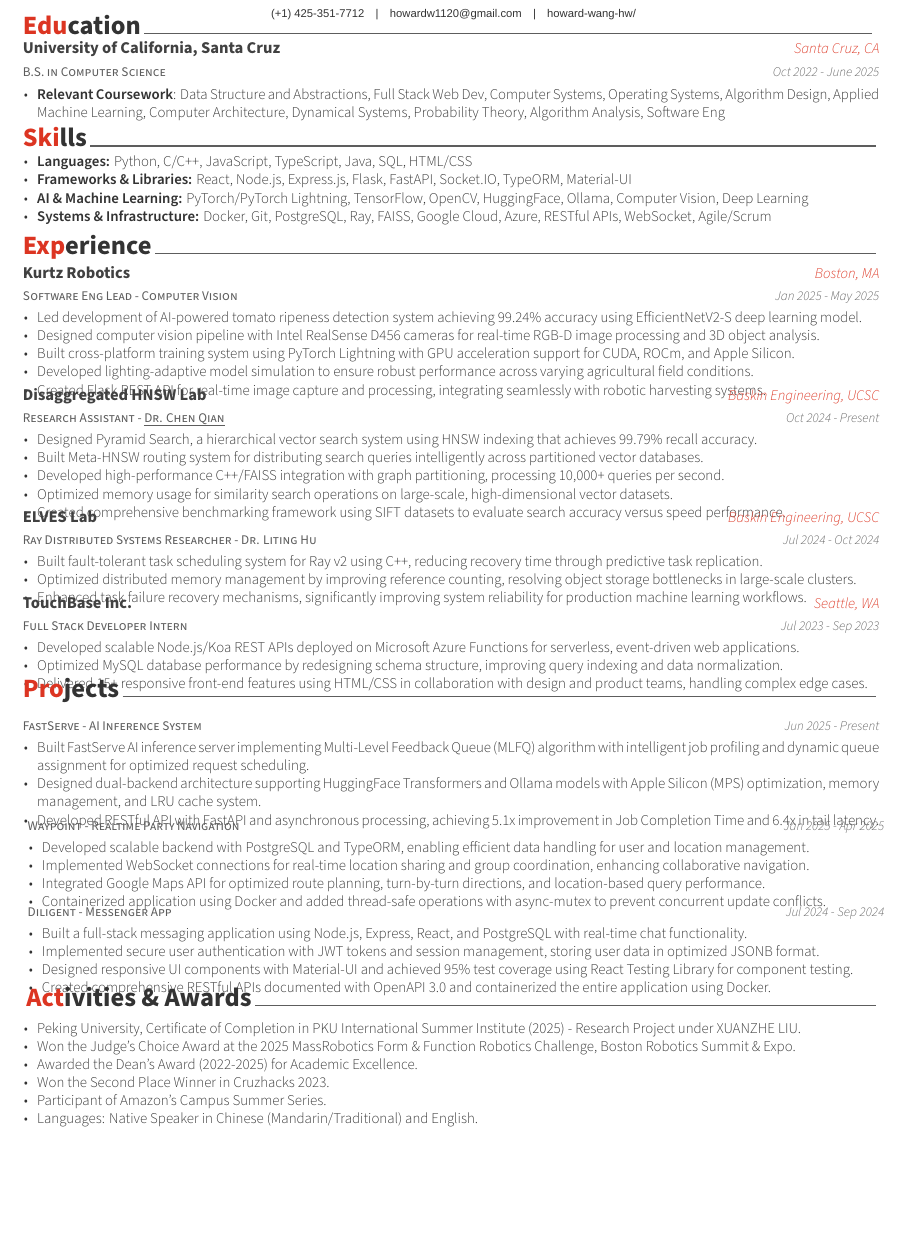
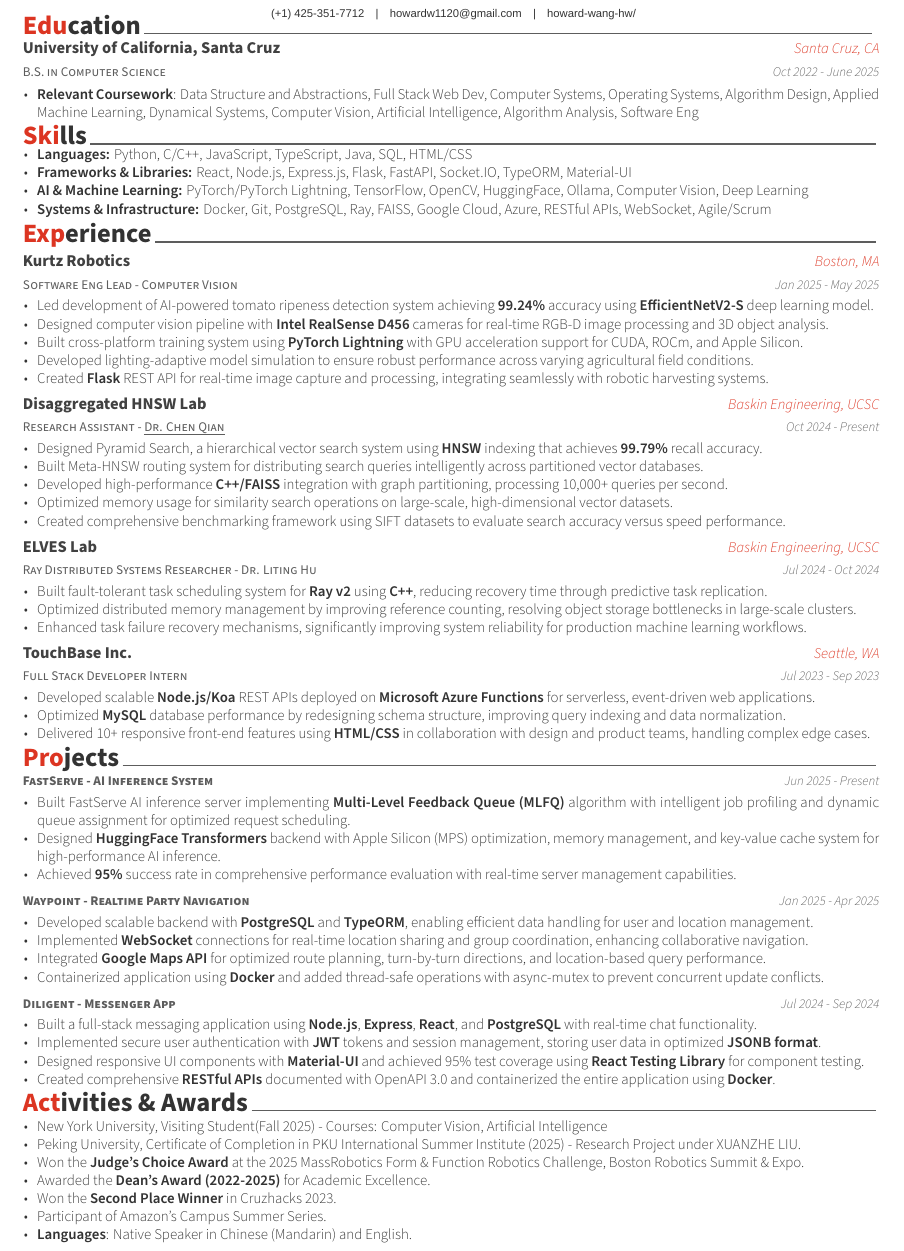
Before and after one commit to howwyhoward/Resume, a LaTeX CV (resume.tex, which reads resume/activities.tex, resume/education.tex, resume/experience.tex): part of the page, cut so that both start at the same text, the shorter picture padded with empty space. Compiled offline with XeLaTeX; a missing font is replaced by an installed copy or a similar font.

Commit message:
Style(resume): refine bold formatting to emphasize key technologies and metrics

```diff
--- a/resume/activities.tex
+++ b/resume/activities.tex
@@ -1,7 +1,6 @@
 %-------------------------------------------------------------------------------
 %	SECTION TITLE
 %-------------------------------------------------------------------------------
-\vspace{1.0mm}
 \cvsection{Activities \& Awards}
 %-------------------------------------------------------------------------------
 %	CONTENT
@@ -11,12 +10,13 @@
   \cvend
     {
       \begin{cvitems} % Description(s)
+        \item {New York University, Visiting Student(Fall 2025) - Courses: Computer Vision, Artificial Intelligence}
         \item {Peking University, Certificate of Completion in PKU International Summer Institute (2025) - Research Project under XUANZHE LIU.}
-        \item {Won the Judge's Choice Award at the 2025 MassRobotics Form \& Function Robotics Challenge, Boston Robotics Summit \& Expo.}
-        \item {Awarded the Dean's Award (2022-2025) for Academic Excellence.}
-        \item {Won the Second Place Winner in Cruzhacks 2023.}
+        \item {Won the \textbf{Judge's Choice Award} at the 2025 MassRobotics Form \& Function Robotics Challenge, Boston Robotics Summit \& Expo.}
+        \item {Awarded the \textbf{Dean's Award (2022-2025)} for Academic Excellence.}
+        \item {Won the \textbf{Second Place Winner} in Cruzhacks 2023.}
         \item {Participant of Amazon's Campus Summer Series.}
-        \item {Languages: Native Speaker in Chinese (Mandarin/Traditional) and English.}
+        \item {\textbf{Languages}: Native Speaker in Chinese (Mandarin) and English.}
       \end{cvitems}
     }
 %---------------------------------------------------------
--- a/resume/education.tex
+++ b/resume/education.tex
@@ -16,7 +16,7 @@
     {Oct 2022 - June 2025} % Date(s)
     {
       \begin{cvitems} % Description(s) bullet points
-        \item {\textbf{Relevant Coursework}: Data Structure and Abstractions, Full Stack Web Dev, Computer Systems, Operating Systems, Algorithm Design, Applied Machine Learning, Computer Architecture, Dynamical Systems, Probability Theory, Algorithm Analysis, Software Eng}
+        \item {\textbf{Relevant Coursework}: Data Structure and Abstractions, Full Stack Web Dev, Computer Systems, Operating Systems, Algorithm Design, Applied Machine Learning, Dynamical Systems, Computer Vision, Artificial Intelligence, Algorithm Analysis, Software Eng}
       \end{cvitems}
     }
 \end{cventries}
--- a/resume/experience.tex
+++ b/resume/experience.tex
@@ -18,13 +20,15 @@
     {Jan 2025 - May 2025} % Date(s)
     {
     \begin{cvitems}
-      \item {Led development of AI-powered tomato ripeness detection system achieving 99.24\% accuracy using EfficientNetV2-S deep learning model.}
-      \item {Designed computer vision pipeline with Intel RealSense D456 cameras for real-time RGB-D image processing and 3D object analysis.}
-      \item {Built cross-platform training system using PyTorch Lightning with GPU acceleration support for CUDA, ROCm, and Apple Silicon.}
+      \item {Led development of AI-powered tomato ripeness detection system achieving \textbf{99.24\%} accuracy using \textbf{EfficientNetV2-S} deep learning model.}
+      \item {Designed computer vision pipeline with \textbf{Intel RealSense D456} cameras for real-time RGB-D image processing and 3D object analysis.}
+      \item {Built cross-platform training system using \textbf{PyTorch Lightning} with GPU acceleration support for CUDA, ROCm, and Apple Silicon.}
       \item {Developed lighting-adaptive model simulation to ensure robust performance across varying agricultural field conditions.}
-      \item {Created Flask REST API for real-time image capture and processing, integrating seamlessly with robotic harvesting systems.}
+      \item {Created \textbf{Flask} REST API for real-time image capture and processing, integrating seamlessly with robotic harvesting systems.}
     \end{cvitems}
     }
+
+\vspace{2mm}
 %---------------------------------------------------------
 \cventry
     {Research Assistant - \href{https://users.soe.ucsc.edu/~qian/}{\uline{Dr. Chen Qian}}} % Job title
@@ -33,13 +37,15 @@
     {Oct 2024 - Present} % Date(s)
     {
         \begin{cvitems}
-        \item {Designed Pyramid Search, a hierarchical vector search system using HNSW indexing that achieves 99.79\% recall accuracy.}
+        \item {Designed Pyramid Search, a hierarchical vector search system using \textbf{HNSW} indexing that achieves \textbf{99.79\%} recall accuracy.}
         \item {Built Meta-HNSW routing system for distributing search queries intelligently across partitioned vector databases.}
-        \item {Developed high-performance C++/FAISS integration with graph partitioning, processing 10,000+ queries per second.}
+        \item {Developed high-performance \textbf{C++/FAISS} integration with graph partitioning, processing 10,000+ queries per second.}
         \item {Optimized memory usage for similarity search operations on large-scale, high-dimensional vector datasets.}
         \item {Created comprehensive benchmarking framework using SIFT datasets to evaluate search accuracy versus speed performance.}
         \end{cvitems}
     }
+
+\vspace{2mm}
 %---------------------------------------------------------
 \cventry
     {Ray Distributed Systems Researcher - Dr. Liting Hu} % Job title
@@ -61,9 +69,9 @@
     {Jul 2023 - Sep 2023} % Date(s)
     {
       \begin{cvitems} % Description(s) of tasks/responsibilities
-        \item {Developed scalable Node.js/Koa REST APIs deployed on Microsoft Azure Functions for serverless, event-driven web applications.}
-        \item {Optimized MySQL database performance by redesigning schema structure, improving query indexing and data normalization.}
-        \item {Delivered 15+ responsive front-end features using HTML/CSS in collaboration with design and product teams, handling complex edge cases.}
+        \item {Developed scalable \textbf{Node.js/Koa} REST APIs deployed on \textbf{Microsoft Azure Functions} for serverless, event-driven web applications.}
+        \item {Optimized \textbf{MySQL} database performance by redesigning schema structure, improving query indexing and data normalization.}
+        \item {Delivered 10+ responsive front-end features using \textbf{HTML/CSS} in collaboration with design and product teams, handling complex edge cases.}
       \end{cvitems}
     }
 %---------------------------------------------------------
--- a/resume/projects.tex
+++ b/resume/projects.tex
@@ -1,53 +1,59 @@
 %-------------------------------------------------------------------------------
 %	SECTION TITLE
 %-------------------------------------------------------------------------------
-\vspace{-4mm}
 \cvsection{Projects}
-
+\vspace{-3.0mm}
 
 %-------------------------------------------------------------------------------
 %	CONTENT
 %-------------------------------------------------------------------------------
+\begin{cventries}
+\setlength{\extrarowheight}{2mm}
 
 %---------------------------------------------------------
 \cventry
-    {\href{https://github.com/howwyhoward/FastServe}{FastServe} - AI Inference System} % Project title
+    {\textbf{\href{https://github.com/howwyhoward/FastServe}{FastServe} - AI Inference System}} % Project title
     {} % Empty
     {} % Empty
     {Jun 2025 - Present} % Date
     { % Description
         \begin{cvitems}
-            \item {Built FastServe AI inference server implementing Multi-Level Feedback Queue (MLFQ) algorithm with intelligent job profiling and dynamic queue assignment for optimized request scheduling.}
-            \item {Designed dual-backend architecture supporting HuggingFace Transformers and Ollama models with Apple Silicon (MPS) optimization, memory management, and LRU cache system.}
-            \item {Developed RESTful API with FastAPI and asynchronous processing, achieving 5.1x improvement in Job Completion Time and 6.4x in tail latency.}
+            \item {Built FastServe AI inference server implementing \textbf{Multi-Level Feedback Queue (MLFQ)} algorithm with intelligent job profiling and dynamic queue assignment for optimized request scheduling.}
+            \item {Designed \textbf{HuggingFace Transformers} backend with Apple Silicon (MPS) optimization, memory management, and key-value cache system for high-performance AI inference.}
+            \item {Achieved \textbf{95\%} success rate in comprehensive performance evaluation with real-time server management capabilities.}
         \end{cvitems}
     }
-\vspace{1mm}
+
+\vspace{2mm}
+%---------------------------------------------------------
 \cventry
-    {\href{https://github.com/khanna-parth/MapsProject}{Waypoint} - Realtime Party Navigation} % Project title
+    {\textbf{\href{https://github.com/khanna-parth/MapsProject}{Waypoint} - Realtime Party Navigation}} % Project title
     {} % Empty
     {} % Empty
     {Jan 2025 - Apr 2025} % Date
     { % Description
         \begin{cvitems}
-            \item {Developed scalable backend with PostgreSQL and TypeORM, enabling efficient data handling for user and location management.}
-            \item {Implemented WebSocket connections for real-time location sharing and group coordination, enhancing collaborative navigation.}
-            \item {Integrated Google Maps API for optimized route planning, turn-by-turn directions, and location-based query performance.}
-            \item {Containerized application using Docker and added thread-safe operations with async-mutex to prevent concurrent update conflicts.}
+            \item {Developed scalable backend with \textbf{PostgreSQL} and \textbf{TypeORM}, enabling efficient data handling for user and location management.}
+            \item {Implemented \textbf{WebSocket} connections for real-time location sharing and group coordination, enhancing collaborative navigation.}
+            \item {Integrated \textbf{Google Maps API} for optimized route planning, turn-by-turn directions, and location-based query performance.}
+            \item {Containerized application using \textbf{Docker} and added thread-safe operations with async-mutex to prevent concurrent update conflicts.}
         \end{cvitems}
     }
-\vspace{1mm}
+
+\vspace{2mm}
+%---------------------------------------------------------
 \cventry
-    {\href{https://github.com/howwyhoward/Diligent}{Diligent} - Messenger App} % Project title
+    {\textbf{\href{https://github.com/howwyhoward/Diligent}{Diligent} - Messenger App}} % Project title
     {} % Empty
     {} % Empty
     {Jul 2024 - Sep 2024} % Date
     { % Description
         \begin{cvitems}
-            \item {Built a full-stack messaging application using Node.js, Express, React, and PostgreSQL with real-time chat functionality.}
-            \item {Implemented secure user authentication with JWT tokens and session management, storing user data in optimized JSONB format.}
-            \item {Designed responsive UI components with Material-UI and achieved 95\% test coverage using React Testing Library for component testing.}
-            \item {Created comprehensive RESTful APIs documented with OpenAPI 3.0 and containerized the entire application using Docker.}
+            \item {Built a full-stack messaging application using \textbf{Node.js}, \textbf{Express}, \textbf{React}, and \textbf{PostgreSQL} with real-time chat functionality.}
+            \item {Implemented secure user authentication with \textbf{JWT} tokens and session management, storing user data in optimized \textbf{JSONB format}.}
+            \item {Designed responsive UI components with \textbf{Material-UI} and achieved 95\% test coverage using \textbf{React Testing Library} for component testing.}
+            \item {Created comprehensive \textbf{RESTful APIs} documented with OpenAPI 3.0 and containerized the entire application using \textbf{Docker}.}
         \end{cvitems}
     }
 %---------------------------------------------------------
+\end{cventries}
--- a/resume/skills.tex
+++ b/resume/skills.tex
@@ -1,8 +1,9 @@
 %-------------------------------------------------------------------------------
 %	SECTION TITLE
 %-------------------------------------------------------------------------------
-\vspace{0.5mm}
 \cvsection{Skills}
+\vspace{-1.0mm}
+
 %-------------------------------------------------------------------------------
 %	CONTENT
 %-------------------------------------------------------------------------------
```
Also changed, not shown: resume/experience.tex (6 more changed lines).
